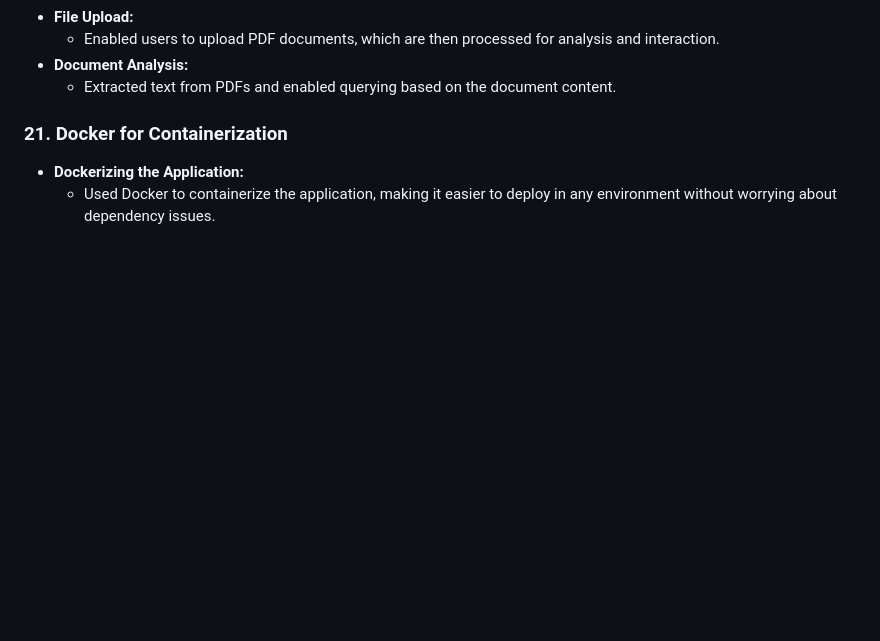
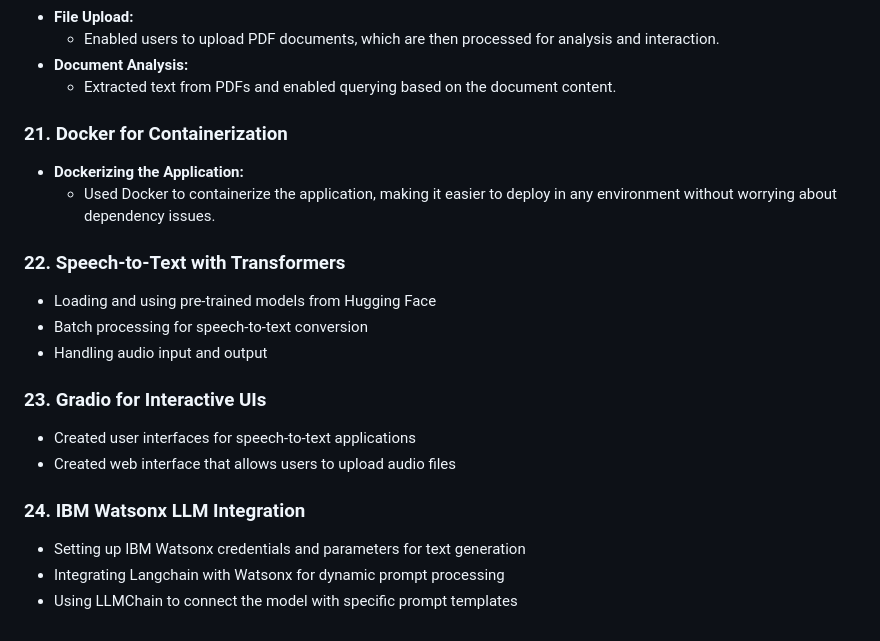
Before and after one commit to carlosagalicia/IBM-AI-Developer-Professional-course, a Markdown page: README.md, the part around the change. Rendered like a GitHub page; blank space fills up the shorter version.

```diff
--- a/README.md
+++ b/README.md
@@ -180,3 +180,17 @@ This repository contains the labs and projects completed as part of the IBM AI D
 ### 21. Docker for Containerization
 - **Dockerizing the Application:**
   - Used Docker to containerize the application, making it easier to deploy in any environment without worrying about dependency issues.
+
+### 22. Speech-to-Text with Transformers
+- Loading and using pre-trained models from Hugging Face
+- Batch processing for speech-to-text conversion
+- Handling audio input and output
+
+### 23. Gradio for Interactive UIs
+- Created user interfaces for speech-to-text applications
+- Created web interface that allows users to upload audio files
+
+### 24. IBM Watsonx LLM Integration
+- Setting up IBM Watsonx credentials and parameters for text generation
+- Integrating Langchain with Watsonx for dynamic prompt processing
+- Using LLMChain to connect the model with specific prompt templates
```
